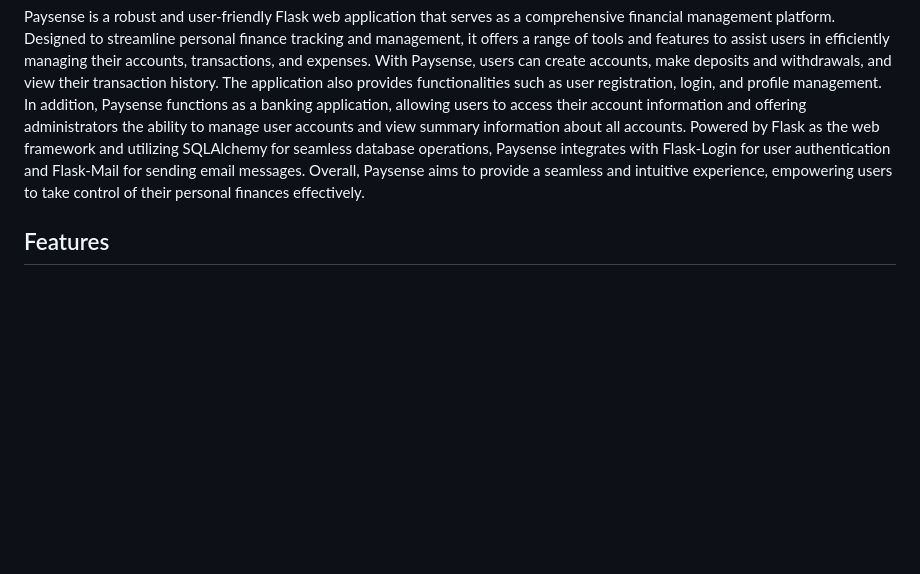
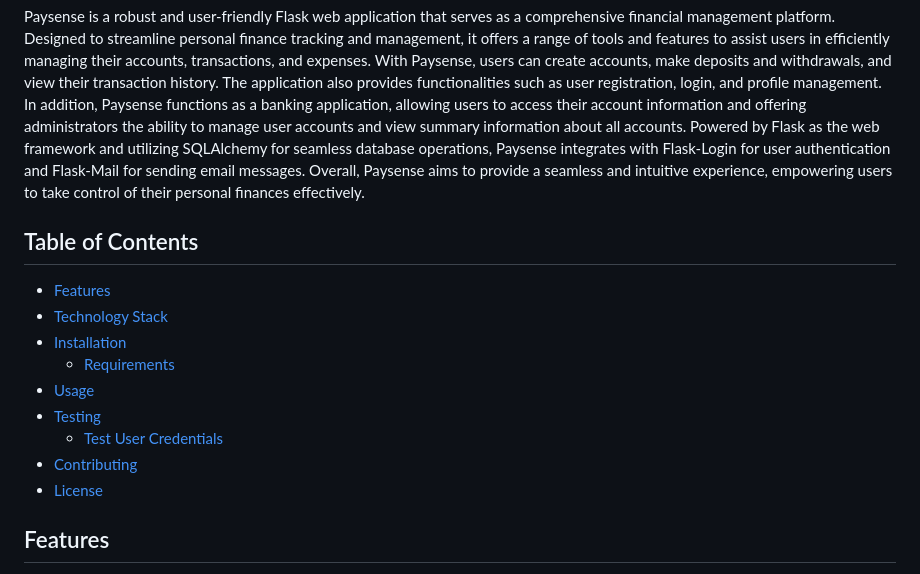
Before and after one commit to AflaxCade/Paysense, a Markdown page: README.md, the part around the change. GitHub-like rendering; blank space fills up the shorter version.

```diff
--- a/README.md
+++ b/README.md
@@ -1,6 +1,17 @@
 # Paysense
 
 Paysense is a robust and user-friendly Flask web application that serves as a comprehensive financial management platform. Designed to streamline personal finance tracking and management, it offers a range of tools and features to assist users in efficiently managing their accounts, transactions, and expenses. With Paysense, users can create accounts, make deposits and withdrawals, and view their transaction history. The application also provides functionalities such as user registration, login, and profile management. In addition, Paysense functions as a banking application, allowing users to access their account information and offering administrators the ability to manage user accounts and view summary information about all accounts. Powered by Flask as the web framework and utilizing SQLAlchemy for seamless database operations, Paysense integrates with Flask-Login for user authentication and Flask-Mail for sending email messages. Overall, Paysense aims to provide a seamless and intuitive experience, empowering users to take control of their personal finances effectively.
+
+## Table of Contents
+- [Features](#features)
+- [Technology Stack](#technology-stack)
+- [Installation](#installation)
+  - [Requirements](#requirements)
+- [Usage](#usage)
+- [Testing](#testing)
+  - [Test User Credentials](#test-user-credentials)
+- [Contributing](#contributing)
+- [License](#license)
 
 ## Features
 
```
